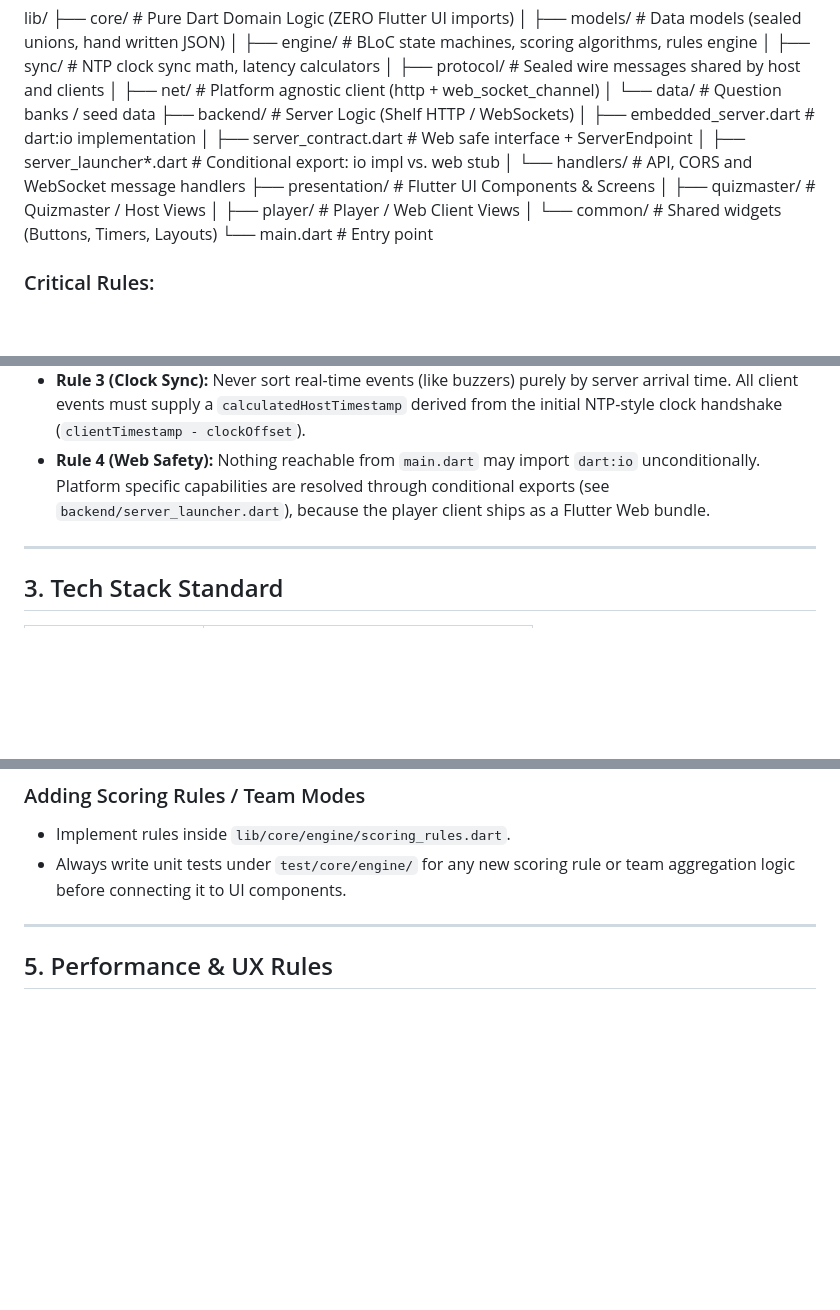
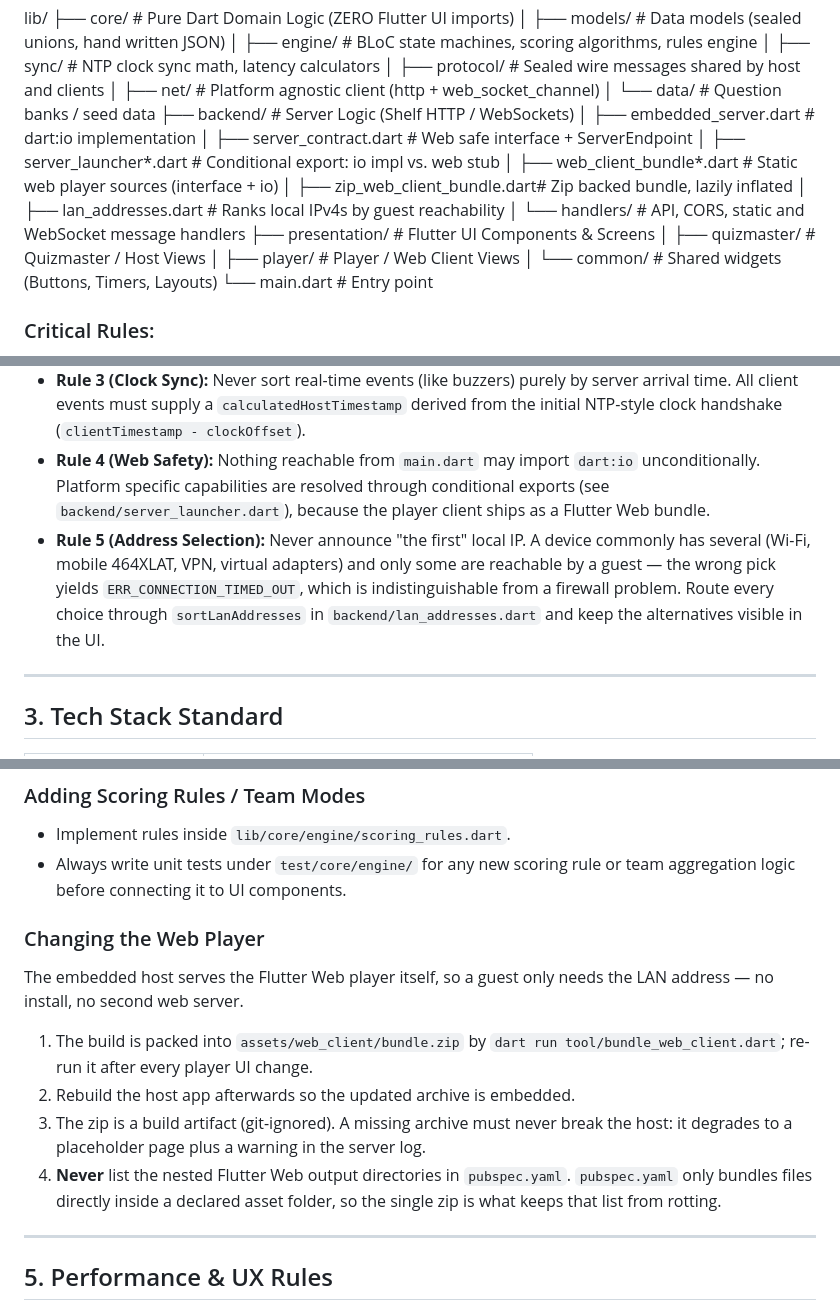
Before and after one commit to Dalati-Freestyle/quizmo, a Markdown page: AGENTS.md, 3 parts joined by grey strips. Rendered like a GitHub page; blank space fills up the shorter version.

Commit message:
update AGENTS.md to include new rules for address selection and web player changes

```diff
--- a/AGENTS.md
+++ b/AGENTS.md
@@ -25,7 +25,10 @@ lib/
 │   ├── embedded_server.dart      # dart:io implementation
 │   ├── server_contract.dart      # Web safe interface + ServerEndpoint
 │   ├── server_launcher*.dart     # Conditional export: io impl vs. web stub
-│   └── handlers/        # API, CORS and WebSocket message handlers
+│   ├── web_client_bundle*.dart   # Static web player sources (interface + io)
+│   ├── zip_web_client_bundle.dart# Zip backed bundle, lazily inflated
+│   ├── lan_addresses.dart        # Ranks local IPv4s by guest reachability
+│   └── handlers/        # API, CORS, static and WebSocket message handlers
 ├── presentation/        # Flutter UI Components & Screens
 │   ├── quizmaster/      # Quizmaster / Host Views
 │   ├── player/          # Player / Web Client Views
@@ -37,6 +40,7 @@ lib/
 * **Rule 2 (Polymorphism):** All question types, game modes, and scoring rules must use sealed classes / pattern matching (Dart 3 `sealed` hierarchies, or `freezed` unions). **Never use huge `switch-case` statements based on string IDs** for question rendering or scoring. The single permitted exception is a `fromJson` factory, i.e. the deserialization boundary.
 * **Rule 3 (Clock Sync):** Never sort real-time events (like buzzers) purely by server arrival time. All client events must supply a `calculatedHostTimestamp` derived from the initial NTP-style clock handshake (`clientTimestamp - clockOffset`).
 * **Rule 4 (Web Safety):** Nothing reachable from `main.dart` may import `dart:io` unconditionally. Platform specific capabilities are resolved through conditional exports (see `backend/server_launcher.dart`), because the player client ships as a Flutter Web bundle.
+* **Rule 5 (Address Selection):** Never announce "the first" local IP. A device commonly has several (Wi-Fi, mobile 464XLAT, VPN, virtual adapters) and only some are reachable by a guest — the wrong pick yields `ERR_CONNECTION_TIMED_OUT`, which is indistinguishable from a firewall problem. Route every choice through `sortLanAddresses` in `backend/lan_addresses.dart` and keep the alternatives visible in the UI.
 
 ---
 
@@ -66,6 +70,19 @@ lib/
 * Implement rules inside `lib/core/engine/scoring_rules.dart`.
 * Always write unit tests under `test/core/engine/` for any new scoring rule or team aggregation logic before connecting it to UI components.
 
+### Changing the Web Player
+The embedded host serves the Flutter Web player itself, so a guest only needs
+the LAN address — no install, no second web server.
+
+1. The build is packed into `assets/web_client/bundle.zip` by
+   `dart run tool/bundle_web_client.dart`; re-run it after every player UI change.
+2. Rebuild the host app afterwards so the updated archive is embedded.
+3. The zip is a build artifact (git-ignored). A missing archive must never break
+   the host: it degrades to a placeholder page plus a warning in the server log.
+4. **Never** list the nested Flutter Web output directories in `pubspec.yaml`.
+   `pubspec.yaml` only bundles files directly inside a declared asset folder, so
+   the single zip is what keeps that list from rotting.
+
 ---
 
 ## 5. Performance & UX Rules
```
